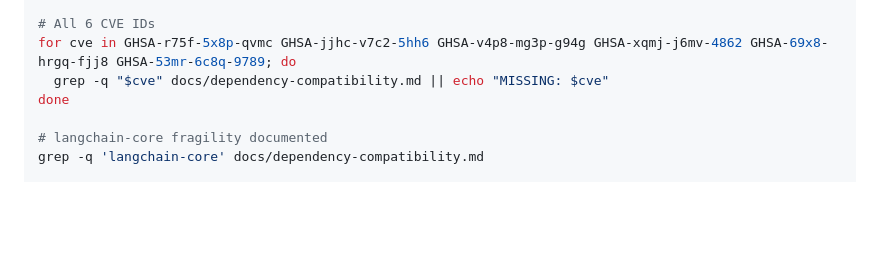
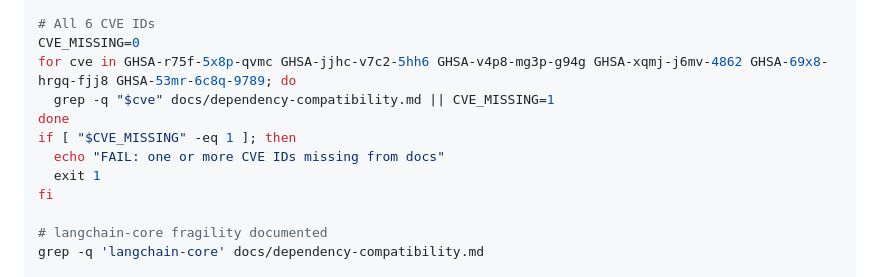
Before and after one commit to informatico-madrid/Architect-Expert-Gap-Forge, a Markdown page: specs/dependency-compatibility/tasks.md, the part around the change. GitHub-like rendering; blank space fills up the shorter version.

Commit message:
fix(spec-dependency-compatibility): fix CVE loop to fail on missing IDs
T-03 CVE verification now uses CVE_MISSING flag instead of grep || echo
which always returned exit 0. Missing CVEs will now correctly fail the task.

Co-Authored-By: Claude Opus 4.7 <noreply@anthropic.com>

```diff
--- a/specs/dependency-compatibility/tasks.md
+++ b/specs/dependency-compatibility/tasks.md
@@ -125,9 +125,14 @@ grep -q '## 7. Baselines Medidos' docs/dependency-compatibility.md || grep -q '#
 grep -q '## 8. Optional: Torch' docs/dependency-compatibility.md
 
 # All 6 CVE IDs
+CVE_MISSING=0
 for cve in GHSA-r75f-5x8p-qvmc GHSA-jjhc-v7c2-5hh6 GHSA-v4p8-mg3p-g94g GHSA-xqmj-j6mv-4862 GHSA-69x8-hrgq-fjj8 GHSA-53mr-6c8q-9789; do
-  grep -q "$cve" docs/dependency-compatibility.md || echo "MISSING: $cve"
+  grep -q "$cve" docs/dependency-compatibility.md || CVE_MISSING=1
 done
+if [ "$CVE_MISSING" -eq 1 ]; then
+  echo "FAIL: one or more CVE IDs missing from docs"
+  exit 1
+fi
 
 # langchain-core fragility documented
 grep -q 'langchain-core' docs/dependency-compatibility.md
```
